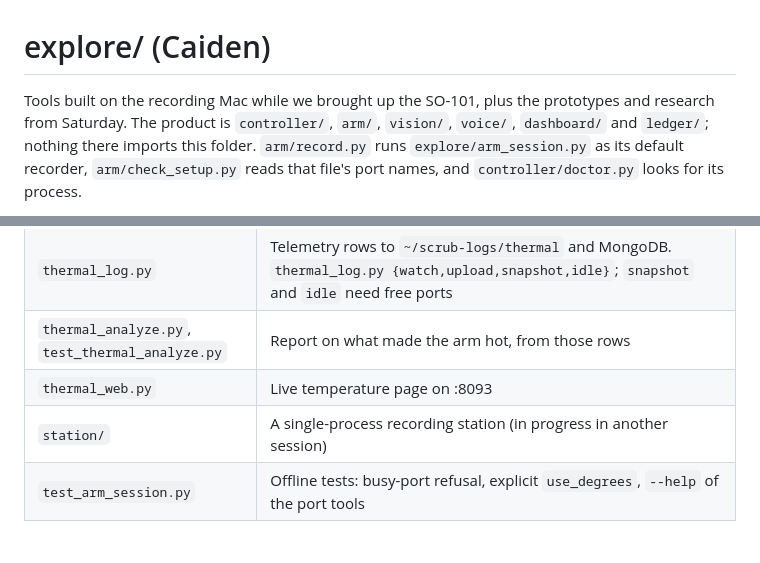
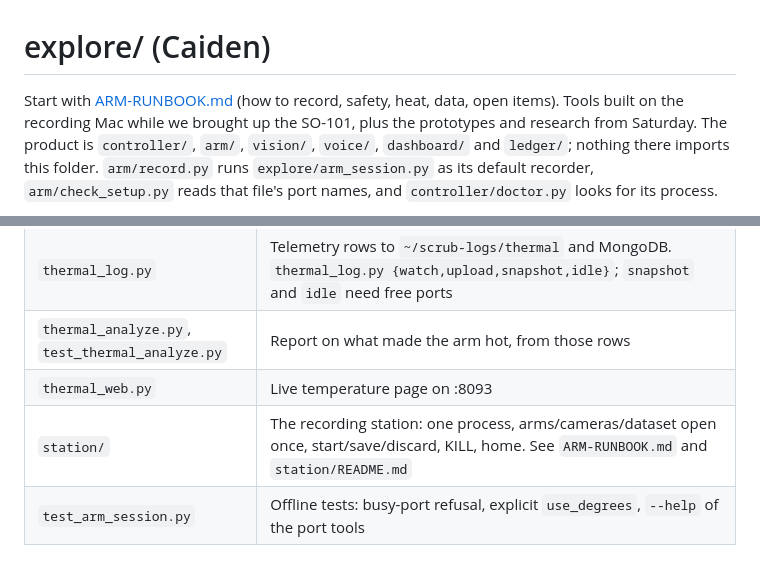
Before and after one commit to anish-agr/scrub, a Markdown page: explore/README.md, 2 parts joined by grey strips. GitHub-like rendering.

```diff
--- a/explore/README.md
+++ b/explore/README.md
@@ -1,6 +1,6 @@
 # explore/ (Caiden)
 
-Tools built on the recording Mac while we brought up the SO-101, plus the prototypes and research from
+Start with [ARM-RUNBOOK.md](ARM-RUNBOOK.md) (how to record, safety, heat, data, open items). Tools built on the recording Mac while we brought up the SO-101, plus the prototypes and research from
 Saturday. The product is `controller/`, `arm/`, `vision/`, `voice/`, `dashboard/` and `ledger/`; nothing there
 imports this folder. `arm/record.py` runs `explore/arm_session.py` as its default recorder, `arm/check_setup.py`
 reads that file's port names, and `controller/doctor.py` looks for its process.
@@ -20,7 +20,7 @@ are marked "hardware".
 | `thermal_log.py` | Telemetry rows to `~/scrub-logs/thermal` and MongoDB. `thermal_log.py {watch,upload,snapshot,idle}`; `snapshot` and `idle` need free ports |
 | `thermal_analyze.py`, `test_thermal_analyze.py` | Report on what made the arm hot, from those rows |
 | `thermal_web.py` | Live temperature page on :8093 |
-| `station/` | A single-process recording station (in progress in another session) |
+| `station/` | The recording station: one process, arms/cameras/dataset open once, start/save/discard, KILL, home. See `ARM-RUNBOOK.md` and `station/README.md` |
 | `test_arm_session.py` | Offline tests: busy-port refusal, explicit `use_degrees`, `--help` of the port tools |
 
 ## Dataset, bench and recognition
```
Also changed, not shown: explore/ARM-RUNBOOK.md (added, +74 -0 lines).
